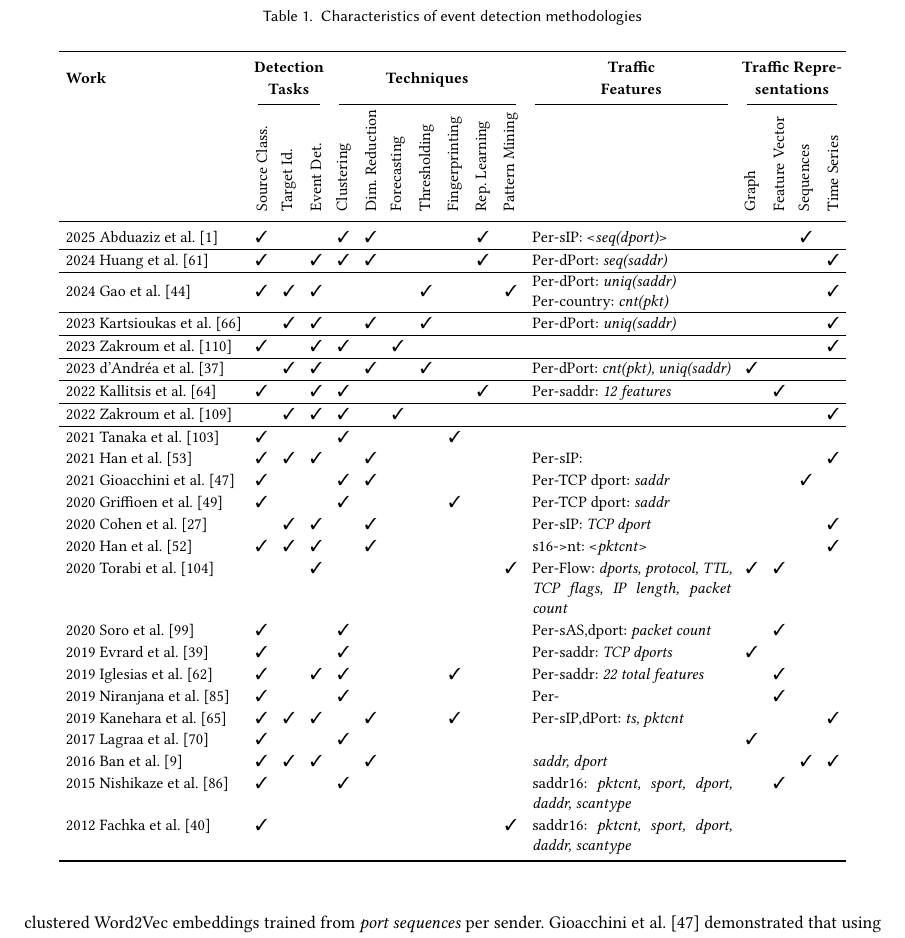
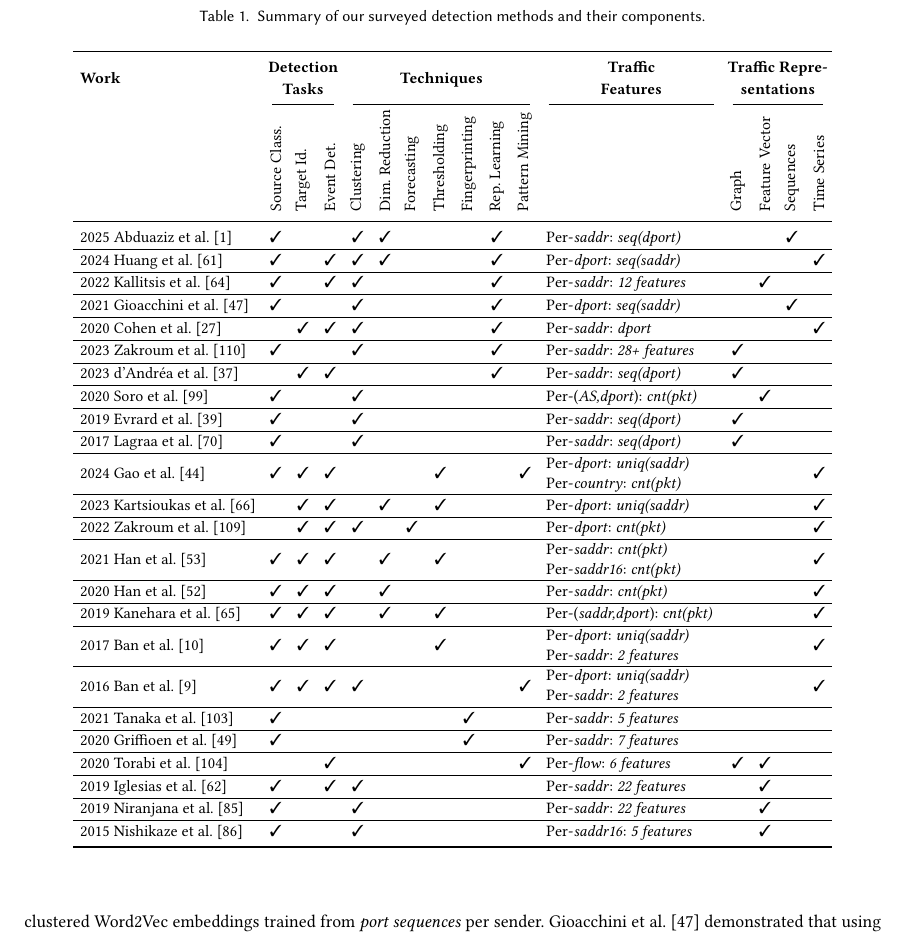
Before and after one commit to gmax9/re, a LaTeX paper (paper.tex): part of page 4 of 15, cut at the place of the change. Compiled offline with pdfLaTeX.

Commit message:
Table cleanup

```diff
--- a/paper.tex
+++ b/paper.tex
@@ -306,12 +306,12 @@ We briefly define these components before elaborating on individual works.
 \begin{table}[t]
     \small
     \centering
-    \caption{Characteristics of event detection methodologies}
+    \caption{Summary of our surveyed detection methods and their components.}
     \label{tab:methodologies}
     \renewcommand{\arraystretch}{1.1}
     \setlength{\tabcolsep}{3.5pt}
     % \setlength{\cmidrulekern}{1em}
-\begin{tabular}{l ccc ccccccc p{3.5cm} cccc}
+\begin{tabular}{l ccc ccccccc p{3cm} cccc}
     \toprule
     \textbf{Work} &
     \multicolumn{3}{@{}c@{}}{\begin{tabular}[c]{@{}c@{}}\textbf{Detection}\\\textbf{Tasks}\end{tabular}} &
@@ -331,23 +331,79 @@ We briefly define these components before elaborating on individual works.
         2025 Abduaziz et al.~\cite{2025abduaziz}
         & \cmark & &
         & \cmark & \cmark & & & & \cmark &
-        & Per-sIP: <\textit{seq(dport)}>
+        & Per-\textit{saddr}: \textit{seq(dport)}
         & & & \cmark & \\
         \hline
 
         2024 Huang et al.~\cite{2024huang}
         & \cmark & & \cmark
         & \cmark & \cmark & & & & \cmark &
-        & Per-dPort: \textit{seq(saddr)}
+        & Per-\textit{dport}: \textit{seq(saddr)}
         & & & & \cmark \\
+        \hline
+
+        2022 Kallitsis et al.~\cite{2022kallitsis}
+        & \cmark & & \cmark
+        & \cmark & & & & & \cmark &
+        & Per-\textit{saddr}: \textit{12 features}
+        & & \cmark & & \\
+        \hline
+
+        2021 Gioacchini et al.~\cite{2021gioacchini}
+        & \cmark & &
+        & \cmark & & & & & \cmark &
+        & Per-\textit{dport}: \textit{seq(saddr)}
+        & & & \cmark & \\
+        \hline
+
+        2020 Cohen et al.~\cite{2020cohen}
+        & & \cmark & \cmark
+        & \cmark & & & & & \cmark &
+        & Per-\textit{saddr}: \textit{dport}
+        & & & & \cmark \\
+        \hline
+
+        2023 Zakroum et al.~\cite{2023zakroum}
+        & \cmark & &
+        & \cmark & & & & & \cmark &
+        & Per-\textit{saddr}: \textit{28+ features}
+        & \cmark & & & \\
+        \hline
+
+        2023 d’Andréa et al.~\cite{2023dandrea}
+        & & \cmark & \cmark
+        & & & & & & \cmark &
+        & Per-\textit{saddr}: \textit{seq(dport)}
+        & \cmark & & & \\
+        \hline
+
+        2020 Soro et al.~\cite{2020soro}
+        & \cmark & &
+        & \cmark & & & & & &
+        & Per-(\textit{AS,dport}): \textit{cnt(pkt)}
+        & & \cmark & & \\
+        \hline
+
+        2019 Evrard et al.~\cite{2019evrard}
+        & \cmark & &
+        & \cmark & & & & & &
+        & Per-\textit{saddr}: \textit{seq(dport)}
+        & \cmark & & & \\
+        \hline
+
+        2017 Lagraa et al.~\cite{2017lagraa}
+        & \cmark & &
+        & \cmark & & & & & &
+        & Per-\textit{saddr}: \textit{seq(dport)}
+        & \cmark & & & \\
         \hline
 
         2024 Gao et al.~\cite{2024gao}
         & \cmark & \cmark & \cmark
         & & & & \cmark & & & \cmark
         & \makecell[l]{
-            Per-dPort: \textit{uniq(saddr)} \\
-            Per-country: \textit{cnt(pkt)}
+            Per-\textit{dport}: \textit{uniq(saddr)} \\
+            Per-\textit{country}: \textit{cnt(pkt)}
         }
         & & & & \cmark \\
         \hline
@@ -355,133 +411,107 @@ We briefly define these components before elaborating on individual works.
         2023 Kartsioukas et al.~\cite{2023kartsioukas}
         & & \cmark & \cmark
         & & \cmark & & \cmark & & &
-        & Per-dPort: \textit{uniq(saddr)}
+        & Per-\textit{dport}: \textit{uniq(saddr)}
         & & & & \cmark \\
-        \hline
-
-        2023 Zakroum et al.~\cite{2023zakroum}
-        & \cmark & & \cmark
-        & \cmark & & \cmark & & & &
-        &
-        & & & & \cmark \\
-        \hline
-
-        2023 d’Andréa et al.~\cite{2023dandrea}
-        & & \cmark & \cmark
-        & & \cmark & & \cmark & & &
-        & Per-dPort: \textit{cnt(pkt), uniq(saddr)}
-        & \cmark & & & \\
-        \hline
-
-        2022 Kallitsis et al.~\cite{2022kallitsis}
-        & \cmark & & \cmark
-        & \cmark & & & & & \cmark &
-        & Per-saddr: \textit{12 features}
-        & & \cmark & & \\
         \hline
 
         2022 Zakroum et al.~\cite{2022zakroum}
         & & \cmark & \cmark
         & \cmark & & \cmark & & & &
-        &
+        & Per-\textit{dport}: \textit{cnt(pkt)}
+        & & & & \cmark \\
+        \hline
+
+        2021 Han et al.~\cite{2021han}
+        & \cmark & \cmark & \cmark
+        & & \cmark & & \cmark & & &
+        & \makecell[l]{
+            Per-\textit{saddr}: \textit{cnt(pkt)} \\
+            Per-\textit{saddr16}: \textit{cnt(pkt)}
+        }
+        & & & & \cmark \\
+        \hline
+
+        2020 Han et al.~\cite{2020han}
+        & \cmark & \cmark & \cmark
+        & & \cmark & & & & &
+        & Per-\textit{saddr}: \textit{cnt(pkt)}
+        & & & & \cmark \\
+        \hline
+
+        2019 Kanehara et al.~\cite{2019kanehara}
+        & \cmark & \cmark & \cmark
+        & & \cmark & & \cmark & & &
+        & Per-(\textit{saddr,dport}): \textit{cnt(pkt)}
+        & & & & \cmark \\
+        \hline
+
+        2017 Ban et al.~\cite{2017ban}
+        & \cmark & \cmark & \cmark
+        & & & & \cmark & & &
+        & \makecell[l]{
+            Per-\textit{dport}: \textit{uniq(saddr)} \\
+            Per-\textit{saddr}: \textit{2 features}
+        }
+        & & & & \cmark \\
+        \hline
+
+        2016 Ban et al.~\cite{2016ban}
+        & \cmark & \cmark & \cmark
+        & \cmark & & & & & &  \cmark
+        & \makecell[l]{
+            Per-\textit{dport}: \textit{uniq(saddr)} \\
+            Per-\textit{saddr}: \textit{2 features}
+        }
         & & & & \cmark \\
         \hline
 
         2021 Tanaka et al.~\cite{2021tanaka}
         & \cmark & &
-        & \cmark & & & & \cmark & &
-        &
+        & & & & & \cmark & &
+        & Per-\textit{saddr}: \textit{5 features}
         & & & & \\
-
-        2021 Han et al.~\cite{2021han}
-        & \cmark & \cmark & \cmark
-        & & \cmark & & & & &
-        & Per-sIP:
-        & & & & \cmark \\
-
-        2021 Gioacchini et al.~\cite{2021gioacchini}
-        & \cmark & &
-        & \cmark & \cmark & & & & &
-        & Per-TCP dport: \textit{saddr}
-        & & & \cmark & \\
+        \hline
 
         2020 Griffioen et al.~\cite{2020griffioen}
         & \cmark & &
-        & \cmark & & & & \cmark & &
-        & Per-TCP dport: \textit{saddr}
+        & & & & & \cmark & &
+        & Per-\textit{saddr}: \textit{7 features}
         & & & & \\
-
-        2020 Cohen et al.~\cite{2020cohen}
-        & & \cmark & \cmark
-        & & \cmark & & & & &
-        & Per-sIP: \textit{TCP dport}
-        & & & & \cmark \\
-
-        2020 Han et al.~\cite{2020han}
-        & \cmark & \cmark & \cmark
-        & & \cmark & & & & &
-        & s16->nt: <\textit{pktcnt}>
-        & & & & \cmark \\
+        \hline
 
         2020 Torabi et al.~\cite{2020torabi}
         & & & \cmark
         & & & & & & & \cmark
-        & Per-Flow: \textit{dports, protocol, TTL, TCP flags, IP length, packet count}
+        & Per-\textit{flow}: \textit{6 features}
         & \cmark & \cmark & & \\
-
-        2020 Soro et al.~\cite{2020soro}
-        & \cmark & &
-        & \cmark & & & & & &
-        & Per-sAS,dport: \textit{packet count}
-        & & \cmark & & \\
-
-        2019 Evrard et al.~\cite{2019evrard}
-        & \cmark & &
-        & \cmark & & & & & &
-        & Per-saddr: \textit{TCP dports}
-        & \cmark & & & \\
+        \hline
 
         2019 Iglesias et al.~\cite{2019iglesias}
         & \cmark & & \cmark
-        & \cmark & & & & \cmark & &
-        & Per-saddr: \textit{22 total features}
+        & \cmark & & & & & &
+        & Per-\textit{saddr}: \textit{22 features}
         & & \cmark & & \\
+        \hline
 
         2019 Niranjana et al.~\cite{2019niranjana}
         & \cmark & &
         & \cmark & & & & & &
-        & Per-
+        & Per-\textit{saddr}: \textit{22 features}
         & & \cmark & & \\
-
-        2019 Kanehara et al.~\cite{2019kanehara}
-        & \cmark & \cmark & \cmark
-        & & \cmark & & & \cmark & &
-        & Per-sIP,dPort: \textit{ts, pktcnt}
-        & & & & \cmark \\
-
-        2017 Lagraa et al.~\cite{2017lagraa}
-        & \cmark & &
-        & \cmark & & & & & &
-        & \textit{}
-        & \cmark & & & \\
-
-        2016 Ban et al.~\cite{2016ban}
-        & \cmark & \cmark & \cmark
-        & & \cmark & & & & &
-        & \textit{saddr, dport}
-        & & & \cmark & \cmark \\
+        \hline
 
         2015 Nishikaze et al.~\cite{2015nishikaze}
         & \cmark & &
         & \cmark & & & & & &
-        & saddr16: \textit{pktcnt, sport, dport, daddr, scantype}
+        & Per-\textit{saddr16}: \textit{5 features}
         & & \cmark & & \\
 
-        2012 Fachka et al.~\cite{2012fachka}
-        & \cmark & &
-        & & & & & & & \cmark
-        & saddr16: \textit{pktcnt, sport, dport, daddr, scantype}
-        & & & & \\
+        % 2012 Fachka et al.~\cite{2012fachka}
+        % & \cmark & &
+        % & & & & & & & \cmark
+        % & saddr16: \textit{pktcnt, sport, dport, daddr, scantype}
+        % & & & & \\
 
         \bottomrule
     \end{tabular}
```
